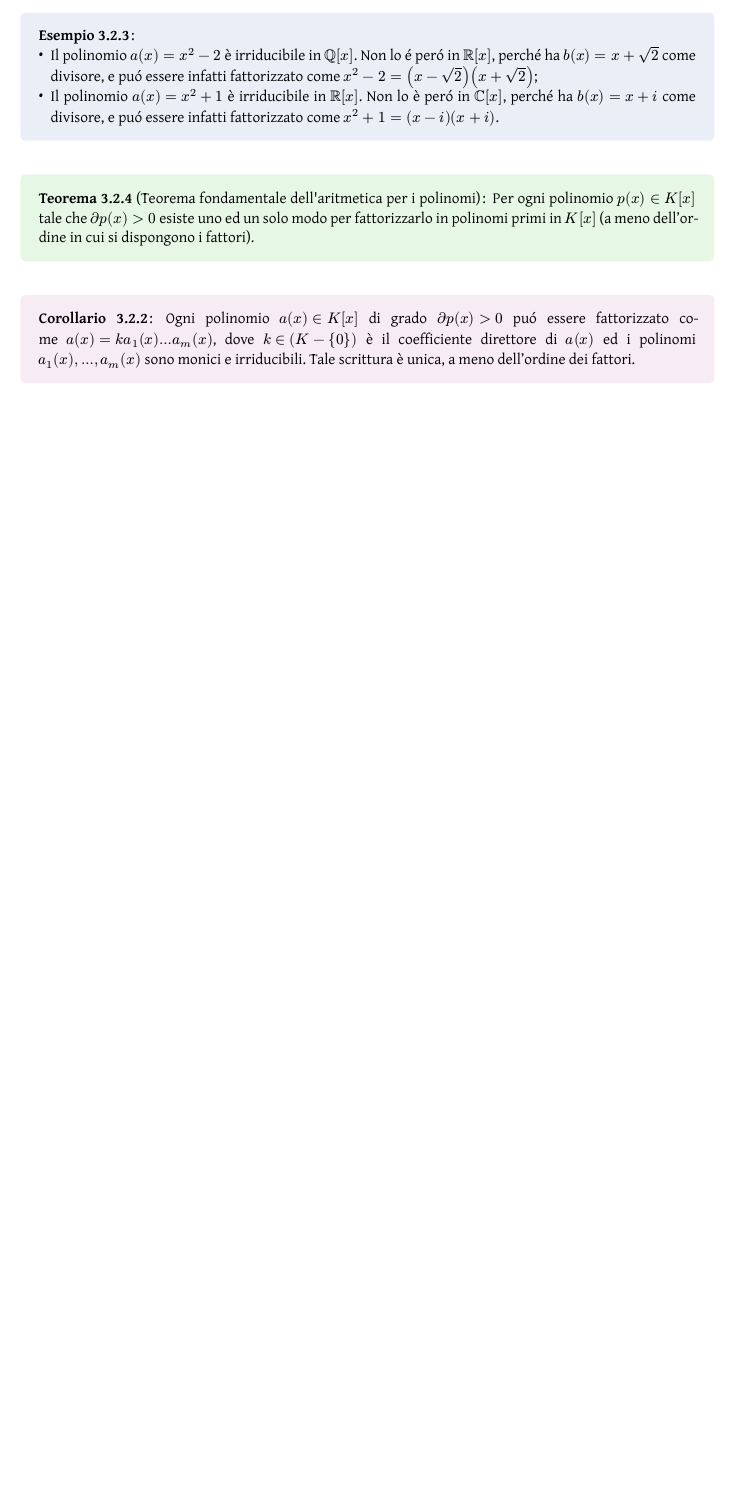
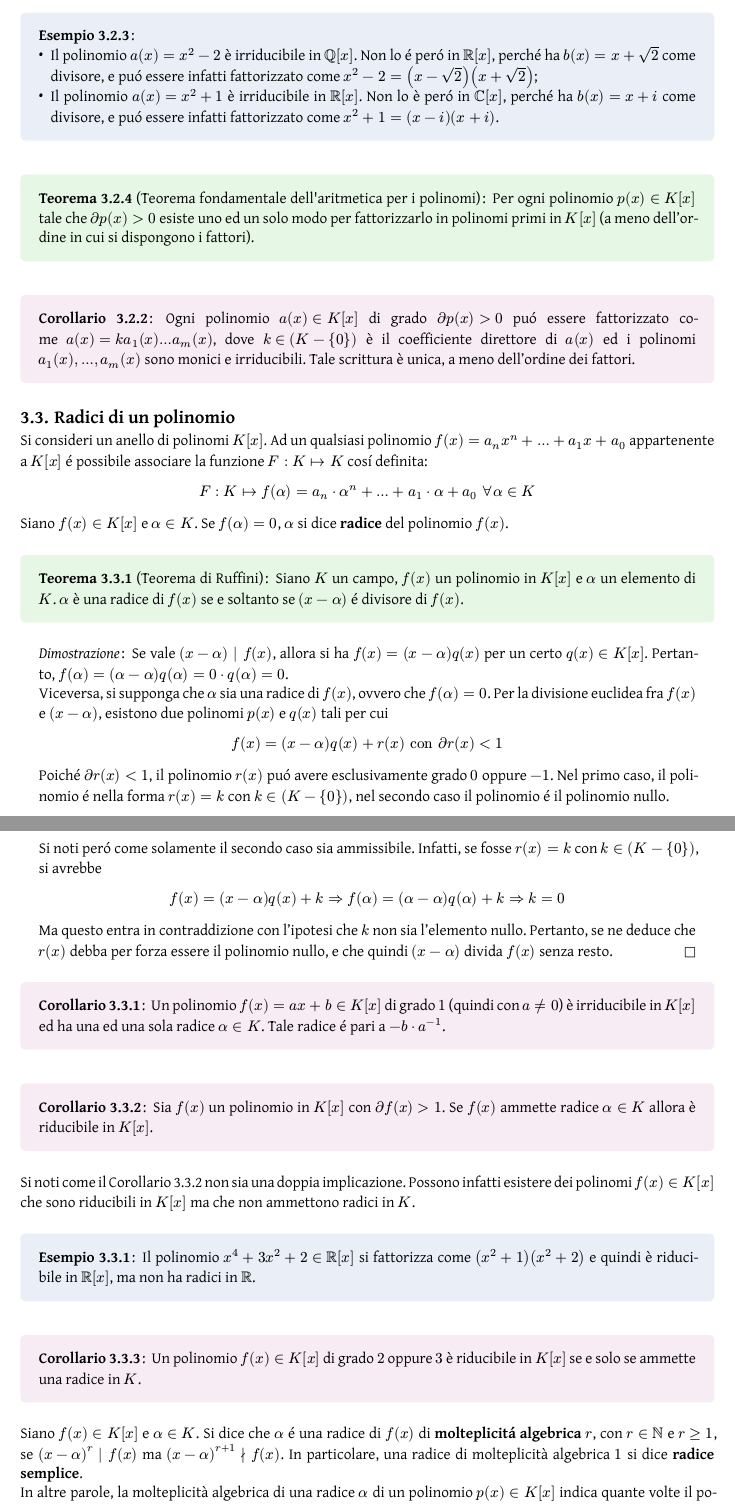
Before and after one commit to Skimmeroni/Appunti, a Typst document (Metodi Algebrici/Metodi_appunti.typ, which reads Metodi Algebrici/Gruppi/Polinomi.typ, Metodi Algebrici/Gruppi/Radici.typ): part of page 41 of 41 before the commit and two parts of pages 41 and 42 of 44 after it, the two joined at a grey line, cut so that both start at the same text, the shorter picture padded with empty space. The pictures show the PDF file Metodi Algebrici/Metodi_appunti.pdf that the author committed with the source.

Commit message:
Metodi Algebrici: aggiunte le radici dei polinomi

```diff
--- a/Metodi Algebrici/Gruppi/Polinomi.typ
+++ b/Metodi Algebrici/Gruppi/Polinomi.typ
@@ -47,7 +47,8 @@ dell'anello $bb(Z)$
 Dati $a(x), b(x) in K[x]$, i due polinomi $q(x), r(x) in K[x]$ che figurano
 nel @Division-of-polynomials sono chiamati rispettivamente *quoziente* e
 *resto* della divisione fra $a(x)$ e $b(x)$. Se $r(x) = 0$, si dice che
-$b(x)$ _divide_ $a(x)$, e si indica con $b(x) | a(x)$.
+$b(x)$ _divide_ $a(x)$, e si indica con $b(x) | a(x)$; se invece $b(x)$
+non divide $a(x)$, si indica con $b(x) divides.not a(x)$.
 
 Il @Division-of-polynomials fornisce implicitamente un algoritmo che permette
 di calcolare la divisione fra due polinomi.
--- /dev/null
+++ b/Metodi Algebrici/Gruppi/Radici.typ
@@ -0,0 +1,7 @@
+#import "../Metodi_defs.typ": *
+
+Si consideri un anello di polinomi $K[x]$. Ad un qualsiasi polinomio
+$f(x) = a_(n)x^(n) + ... + a_(1)x + a_(0)$ appartenente a $K[x]$ é
+possibile associare la funzione $F: K |-> K$ cosí definita:
+
+$ F : K |-> f(alpha) =
@@ -0,0 +12,74 @@
+dice *radice* del polinomio $f(x)$.
+
+#theorem("Teorema di Ruffini")[
+	Siano $K$ un campo, $f(x)$ un polinomio in $K[x]$ e $alpha$ un
+	elemento di $K$. $alpha$ è una radice di $f(x)$ se e soltanto
+	se $(x − alpha)$ é divisore di $f(x)$.
+]
+#proof[
+	Se vale $(x − alpha) | f(x)$, allora si ha $f(x) = (x − alpha)q(x)$
+	per un certo $q(x) in K[x]$. Pertanto, $f(alpha) = (alpha −
+	alpha)q(alpha) = 0 dot q(alpha) = 0$.
+
+	Viceversa, si supponga che $alpha$ sia una radice di $f(x)$,
+	ovvero che $f(alpha) = 0$. Per la divisione euclidea fra
+	$f(x)$ e $(x - alpha)$, esistono due polinomi $p(x)$ e $q(x)$
+	tali per cui
+
+	$ f(x) = (x − alpha)q(x) + r(x) "con" diff r(x) < 1 $
+
+	Poiché $diff r(x) < 1$, il polinomio $r(x)$ puó avere
+	esclusivamente grado $0$ oppure $-1$. Nel primo caso,
+	il polinomio é nella forma $r(x) = k$ con $k in (K - {0})$,
+	nel secondo caso il polinomio é il polinomio nullo.
+
+	Si noti peró come solamente il secondo caso sia ammissibile.
+	Infatti, se fosse $r(x) = k$ con $k in (K - {0})$, si avrebbe
+
+	$ f(x) = (x − alpha)q(x) + k =>
+	  f(alpha) = (alpha − alpha)q(alpha) + k =>
+	  k = 0 $
+
+	Ma questo entra in contraddizione con l'ipotesi che $k$ non sia
+	l'elemento nullo. Pertanto, se ne deduce che $r(x)$ debba per
+	forza essere il polinomio nullo, e che quindi $(x - alpha)$
+	divida $f(x)$ senza resto.
+]
+
+#corollary[
+	Un polinomio $f(x) = a x + b in K[x]$ di grado $1$ (quindi con
+	$a != 0$) è irriducibile in $K[x]$ ed ha una ed una sola radice
+	$alpha in K$. Tale radice é pari a $-b dot a^(-1)$.
+]
+
+#corollary[
+	Sia $f(x)$ un polinomio in $K[x]$ con $diff f(x) > 1$. Se $f(x)$ ammette
+	radice $alpha in K$ allora è riducibile in $K[x]$.
+] <Poly-radix-is-reduceable>
+
+Si noti come il @Poly-radix-is-reduceable non sia una doppia implicazione.
+Possono infatti esistere dei polinomi $f(x) in K[x]$ che sono riducibili
+in $K[x]$ ma che non ammettono radici in $K$.
+
+#example[
+	Il polinomio $x^(4) + 3x^(2) + 2 in bb(R)[x]$ si fattorizza come
+	$(x^(2) + 1)(x^(2) + 2)$ e quindi è riducibile in $bb(R)[x]$, ma
+	non ha radici in $bb(R)$.
+]
+
+#corollary[
+	Un polinomio $f(x) in K[x]$ di grado $2$ oppure $3$ è riducibile in
+	$K[x]$ se e solo se ammette una radice in $K$.
+]
+
+Siano $f(x) in K[x]$ e $alpha in K$. Si dice che $alpha$ é una radice
+di $f(x)$ di *molteplicitá algebrica* $r$, con $r in bb(N)$ e $r gt.eq
+1$, se $(x − alpha)^(r) | f(x)$ ma $(x − alpha)^(r + 1) divides.not f(x)$.
+In particolare, una radice di molteplicità algebrica $1$ si dice *radice
+semplice*.
+
+In altre parole, la molteplicità algebrica di una radice $alpha$ di un
+polinomio $p(x) in K[x]$ indica quante volte il polinomio $(x - alpha)$
+figura come fattore nella fattorizzazione di $p(x)$.
+
+#example[
@@ -0,0 +89,11 @@
+	- Il polinomio $f(x) = [1]_(2)x^(4) + [1]_(2) = ([1]_(2)x + [1]_(2))^(4)
+	  in bb(Z)_(2)[x]$ ha in $bb(Z)_(2)$ la radice $alpha = [1]_(2)$
+	  con molteplicità $4$.
+]
+
+#theorem[
+	Siano $K$ un campo e $f(x) in K[x]$ un polinomio non nullo di grado $n$.
+	La somma delle molteplicità delle radici di $f(x)$ è minore o uguale a
+	$n$.
+]
+#proof[
@@ -0,0 +106,4 @@
+	Altrimenti, sia:
+
+	$ f(x) = k(x − alpha_(1))^(r_(1)) (x − alpha_(2))^(r_(2)) ...
+	  (x − alpha_(t))^(r_(t)) g_(1)(x) ... g_(m)(x) $
@@ -0,0 +123,9 @@
+	  g_(1)(beta) ... g_(m)(beta) != 0 $
+
+	Che non potrebbe quindi essere una radice.
+
+	Confrontando infine il grado di $f(x)$ con il grado di
+	$(x − alpha_(1))^(r_(1)) ... (x − alpha_(t))^(r_(t))
+	g_(1)(x) ... g_(m)(x)$ si trova $r_(1) + r_(2) + ... + r_(t)
+	lt.eq n$.
+]
```
Also changed, not shown: Metodi Algebrici/Metodi_appunti.typ (+6 -2 lines), Metodi Algebrici/Numeri/Divisione.typ (+2 -1 lines), Metodi Algebrici/Metodi_appunti.pdf, Metodi Algebrici/Gruppi/Radici.typ (26 more changed lines).
